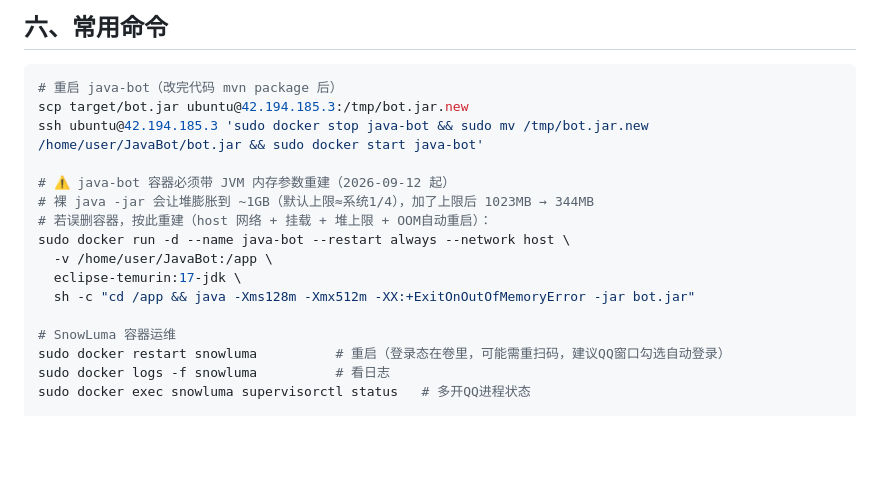
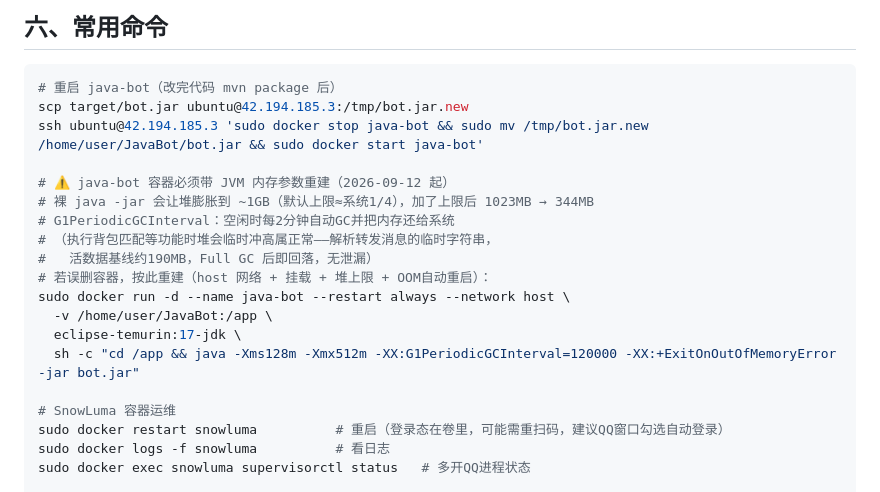
Before and after one commit to BoBoJiangs/qqbot, a Markdown page: docs/SnowLuma迁移与兼容修改记录.md, the part around the change. GitHub-like rendering; blank space fills up the shorter version.

Commit message:
docs: java-bot 增加 G1 空闲自动回收参数说明

```diff
--- a/docs/SnowLuma迁移与兼容修改记录.md
+++ b/docs/SnowLuma迁移与兼容修改记录.md
@@ -156,11 +156,14 @@ ssh ubuntu@42.194.185.3 'sudo docker stop java-bot && sudo mv /tmp/bot.jar.new /
 
 # ⚠️ java-bot 容器必须带 JVM 内存参数重建（2026-09-12 起）
 # 裸 java -jar 会让堆膨胀到 ~1GB（默认上限≈系统1/4），加了上限后 1023MB → 344MB
+# G1PeriodicGCInterval：空闲时每2分钟自动GC并把内存还给系统
+# （执行背包匹配等功能时堆会临时冲高属正常——解析转发消息的临时字符串，
+#   活数据基线约190MB，Full GC 后即回落，无泄漏）
 # 若误删容器，按此重建（host 网络 + 挂载 + 堆上限 + OOM自动重启）：
 sudo docker run -d --name java-bot --restart always --network host \
   -v /home/user/JavaBot:/app \
   eclipse-temurin:17-jdk \
-  sh -c "cd /app && java -Xms128m -Xmx512m -XX:+ExitOnOutOfMemoryError -jar bot.jar"
+  sh -c "cd /app && java -Xms128m -Xmx512m -XX:G1PeriodicGCInterval=120000 -XX:+ExitOnOutOfMemoryError -jar bot.jar"
 
 # SnowLuma 容器运维
 sudo docker restart snowluma          # 重启（登录态在卷里，可能需重扫码，建议QQ窗口勾选自动登录）
```
